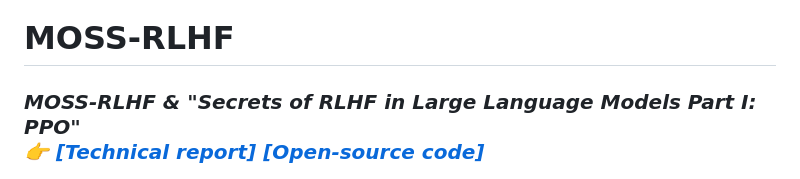
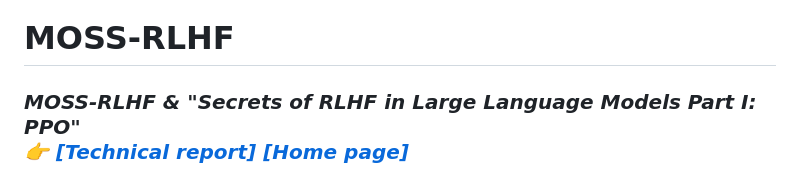
Before and after one commit to OpenLMLab/MOSS-RLHF, a Markdown page: README.md, the part around the change. Rendered like a GitHub page.

```diff
--- a/README.md
+++ b/README.md
@@ -1,6 +1,6 @@
 # MOSS-RLHF
 
-### *MOSS-RLHF & "Secrets of RLHF in Large Language Models Part I: PPO" <br>👉 <a href="https://arxiv.org/abs/2307.04964" target="_blank">[Technical report]</a>  <a href="https://github.com/OpenLMLab/MOSS-RLHF" target="_blank">[Open-source code]*
+### *MOSS-RLHF & "Secrets of RLHF in Large Language Models Part I: PPO" <br>👉 <a href="https://arxiv.org/abs/2307.04964" target="_blank">[Technical report]</a>  <a href="https://openlmlab.github.io/MOSS-RLHF/" target="_blank">[Home page]*
 
 
 <p align="center" width="100%">
```
